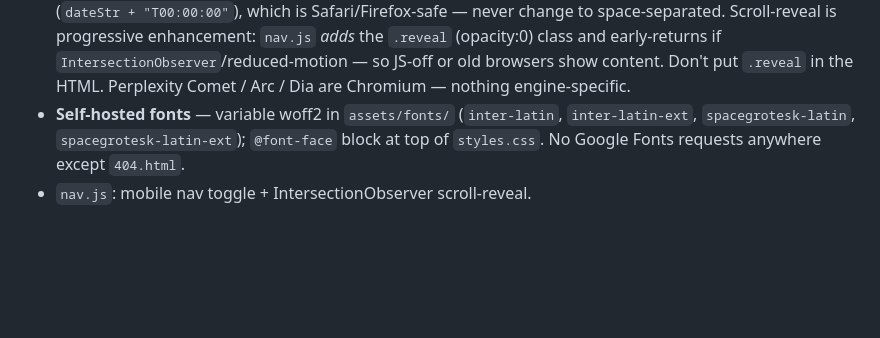
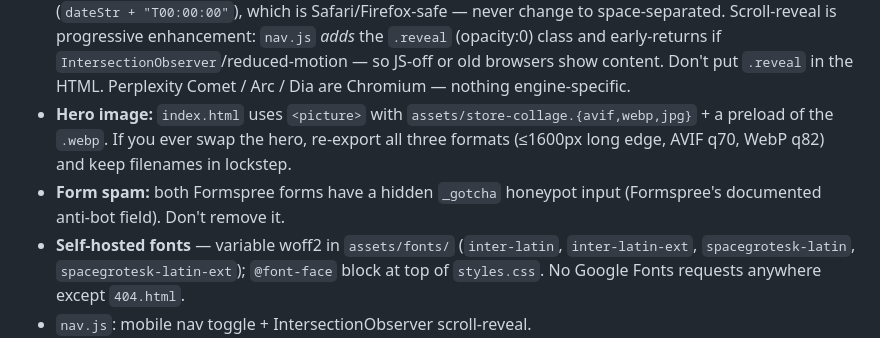
Before and after one commit to cmclark00/p2w, a Markdown page: CLAUDE.md, the part around the change. GitHub-like rendering; blank space fills up the shorter version.

Commit message:
Docs: record hero <picture> + honeypot invariants in CLAUDE.md
Co-Authored-By: Claude Opus 4.7 <noreply@anthropic.com>

```diff
--- a/CLAUDE.md
+++ b/CLAUDE.md
@@ -152,6 +152,12 @@ Both via **Formspree** (endpoints are public client-side by design):
   and early-returns if `IntersectionObserver`/reduced-motion — so JS-off or
   old browsers show content. Don't put `.reveal` in the HTML.
   Perplexity Comet / Arc / Dia are Chromium — nothing engine-specific.
+- **Hero image:** `index.html` uses `<picture>` with
+  `assets/store-collage.{avif,webp,jpg}` + a preload of the `.webp`. If you
+  ever swap the hero, re-export all three formats (≤1600px long edge,
+  AVIF q70, WebP q82) and keep filenames in lockstep.
+- **Form spam:** both Formspree forms have a hidden `_gotcha` honeypot
+  input (Formspree's documented anti-bot field). Don't remove it.
 - **Self-hosted fonts** — variable woff2 in `assets/fonts/`
   (`inter-latin`, `inter-latin-ext`, `spacegrotesk-latin`, `spacegrotesk-latin-ext`);
   `@font-face` block at top of `styles.css`. No Google Fonts requests anywhere
```
